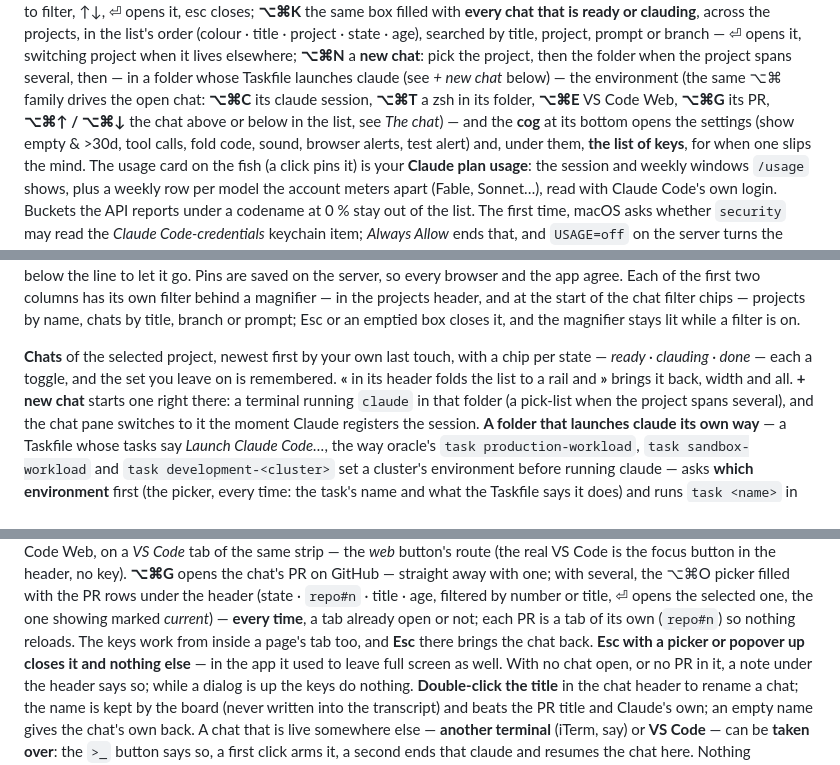
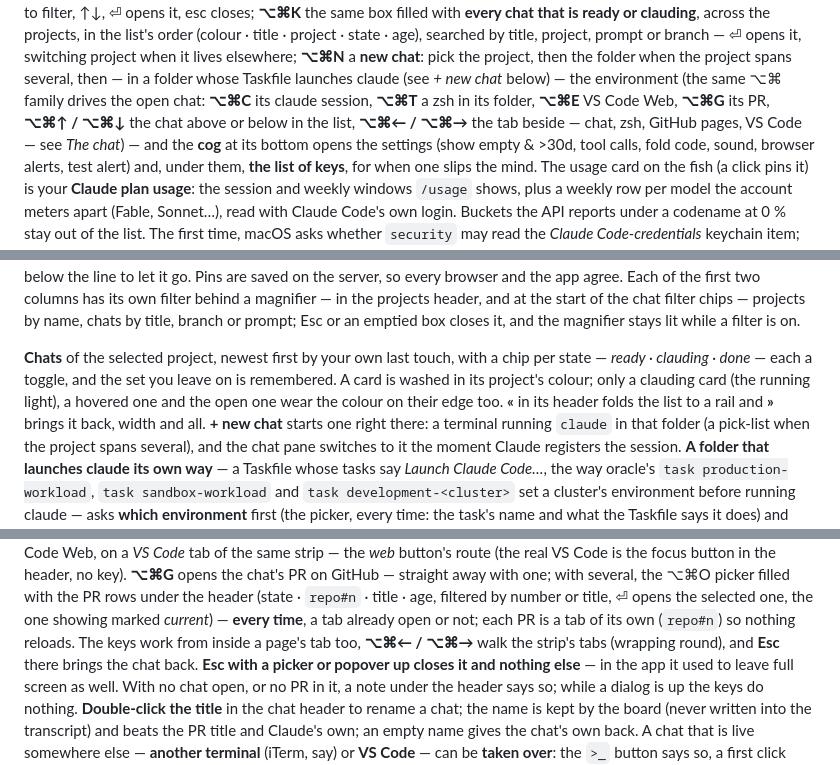
Before and after one commit to ricardobcl/peixairada, a Markdown page: README.md, 3 parts joined by grey strips. Drawn GitHub-style.

```diff
--- a/README.md
+++ b/README.md
@@ -128,7 +128,8 @@ magnifier under it filters projects (the strip opens to let you type and folds b
 when it lives elsewhere; **⌥⌘N** a **new chat**: pick the project, then the folder when the project spans several,
 then — in a folder whose Taskfile launches claude (see *+ new chat* below) — the environment (the
 same ⌥⌘ family drives the open chat: **⌥⌘C** its claude session, **⌥⌘T** a zsh in its folder, **⌥⌘E** VS Code Web,
-**⌥⌘G** its PR, **⌥⌘↑ / ⌥⌘↓** the chat above or below in the list, see *The chat*) —
+**⌥⌘G** its PR, **⌥⌘↑ / ⌥⌘↓** the chat above or below in the list, **⌥⌘← / ⌥⌘→** the tab beside — chat, zsh, GitHub
+pages, VS Code — see *The chat*) —
 and the **cog** at its bottom opens the settings (show empty & >30d, tool calls, fold code, sound,
 browser alerts, test alert) and, under them, **the list of keys**, for when one slips the mind. The usage card on the fish (a click pins it) is your **Claude plan usage**: the session and weekly windows `/usage` shows,
 plus a weekly row per model the account meters apart (Fable, Sonnet…), read with Claude Code's own login.
@@ -155,7 +156,8 @@ start of the chat filter chips — projects by name, chats by title, branch or p
 emptied box closes it, and the magnifier stays lit while a filter is on.
 
 **Chats** of the selected project, newest first by your own last touch, with a chip per state —
-*ready · clauding · done* — each a toggle, and the set you leave on is remembered. **«** in its header folds the list to a rail and **»** brings
+*ready · clauding · done* — each a toggle, and the set you leave on is remembered. A card is washed in its project's
+colour; only a clauding card (the running light), a hovered one and the open one wear the colour on their edge too. **«** in its header folds the list to a rail and **»** brings
 it back, width and all. **+ new chat** starts one right there: a terminal
 running `claude` in that folder (a pick-list when the project spans several), and the chat pane
 switches to it the moment Claude registers the session. **A folder that launches claude its own way** — a
@@ -262,7 +264,7 @@ is the focus button in the header, no key). **⌥⌘G** opens the chat's PR on G
 one; with several, the ⌥⌘O picker filled with the PR rows under the header (state · `repo#n` · title · age,
 filtered by number or title, ⏎ opens the selected one, the one showing marked *current*) — **every time**, a tab
 already open or not; each PR is a tab of its own (`repo#n`) so nothing reloads. The
-keys work from inside a page's tab too, and **Esc** there brings the chat back. **Esc with a picker or popover up closes
+keys work from inside a page's tab too, **⌥⌘← / ⌥⌘→** walk the strip's tabs (wrapping round), and **Esc** there brings the chat back. **Esc with a picker or popover up closes
 it and nothing else** — in the app it used to leave full screen as well. With no chat open, or no PR in it, a note under the header says so; while
 a dialog is up the keys do nothing. **Double-click the
 title** in the chat header to rename a chat; the name is kept by the board (never written into the
```
Also changed, not shown: CLAUDE.md (+8 -2 lines), docs/DECISIONS.md (+10 -0 lines).
